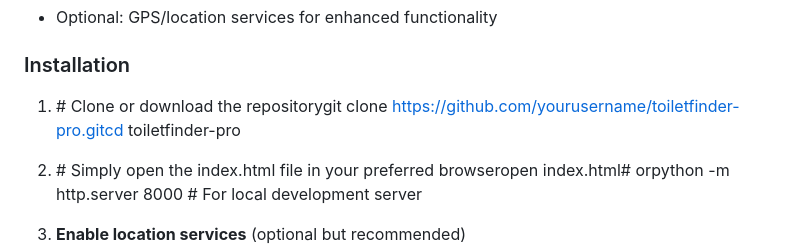
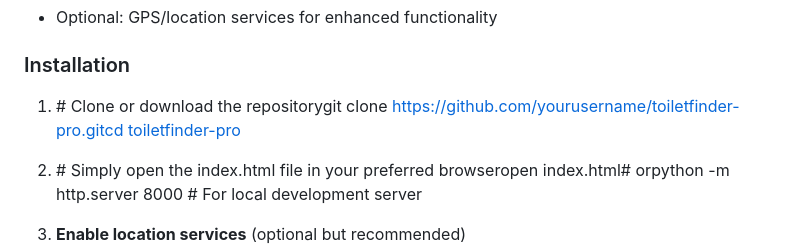
Before and after one commit to OtienoKeith/-ToiletFinder-Pro, a Markdown page: README.md, the part around the change. Rendered like a GitHub page.

```diff
--- a/README.md
+++ b/README.md
@@ -96,7 +96,7 @@ Find clean, accessible public restrooms in major cities worldwide! Currently ser
 
 ### Installation
 
-1.  \# Clone or download the repositorygit clone https://github.com/yourusername/toiletfinder-pro.gitcd toiletfinder-pro
+1.  \# Clone or download the repositorygit clone [https://github.com/yourusername/toiletfinder-pro.gitcd toiletfinder-pro](https://github.com/OtienoKeith/-ToiletFinder-Pro)
 
 2.  \# Simply open the index.html file in your preferred browseropen index.html# orpython -m http.server 8000 # For local development server
 
```
